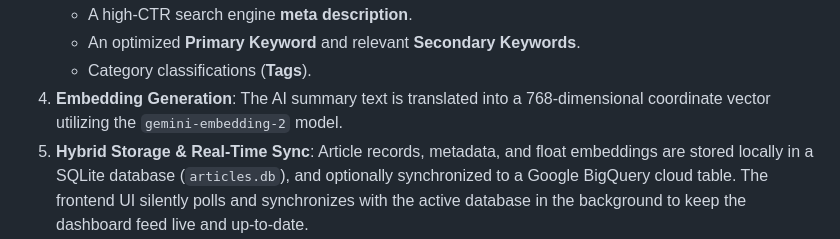
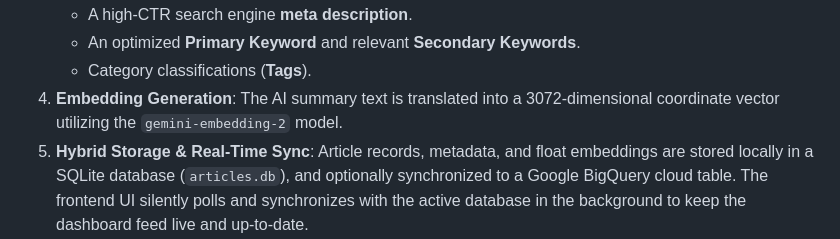
Before and after one commit to SunilKumarJB/NewsLens_AI, a Markdown page: README.md, the part around the change. Rendered like a GitHub page.

```diff
--- a/README.md
+++ b/README.md
@@ -34,7 +34,7 @@ graph TD
    - A high-CTR search engine **meta description**.
    - An optimized **Primary Keyword** and relevant **Secondary Keywords**.
    - Category classifications (**Tags**).
-4. **Embedding Generation**: The AI summary text is translated into a 768-dimensional coordinate vector utilizing the `gemini-embedding-2` model.
+4. **Embedding Generation**: The AI summary text is translated into a 3072-dimensional coordinate vector utilizing the `gemini-embedding-2` model.
 5. **Hybrid Storage & Real-Time Sync**: Article records, metadata, and float embeddings are stored locally in a SQLite database (`articles.db`), and optionally synchronized to a Google BigQuery cloud table. The frontend UI silently polls and synchronizes with the active database in the background to keep the dashboard feed live and up-to-date.
 6. **Semantic Concept Search**: Users type search queries (in Hindi or English). The query is embedded, and a fast Python-based cosine similarity check is performed locally across all stored articles to instantly return the best conceptual matches, complete with match percentage indicators.
 7. **AI Layout Architect (Synthesis & Typography)**: Users switch to the Layout Architect view, select a target reader persona (e.g., Millennial Digest, Traditional Daily, Financial Chronicle, Sensational Tabloid) and a checklist of processed articles. Gemini 3.1 Pro acts as an Executive Chief Editor and Master Typographer to dynamically synthesize, format, and copyfit the selected stories into a responsive, standalone high-fidelity HTML newspaper broadsheet layout ready for print or export.
```
